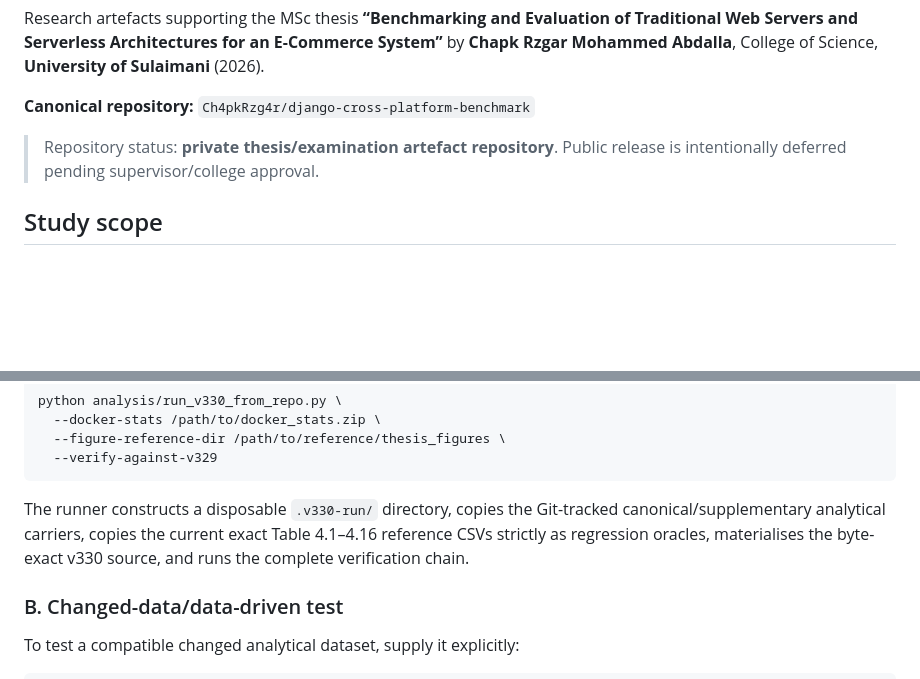
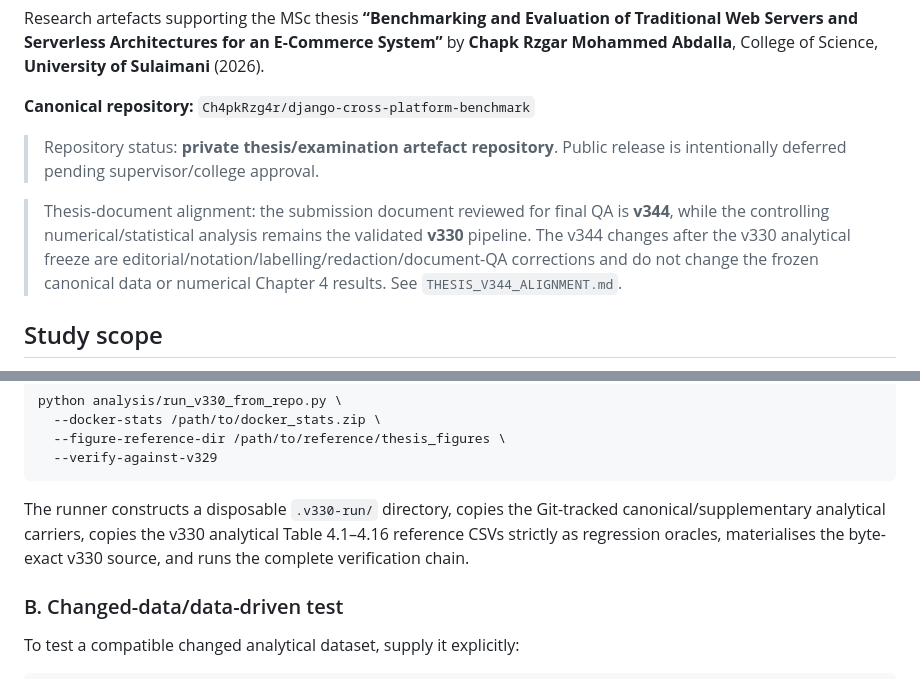
Before and after one commit to Ch4pkRzg4r/django-cross-platform-benchmark, a Markdown page: README.md, 2 parts joined by grey strips. Drawn GitHub-style; blank space fills up the shorter version.

````diff
--- a/README.md
+++ b/README.md
@@ -5,6 +5,8 @@ Research artefacts supporting the MSc thesis **“Benchmarking and Evaluation of
 **Canonical repository:** `Ch4pkRzg4r/django-cross-platform-benchmark`
 
 > Repository status: **private thesis/examination artefact repository**. Public release is intentionally deferred pending supervisor/college approval.
+
+> Thesis-document alignment: the submission document reviewed for final QA is **v344**, while the controlling numerical/statistical analysis remains the validated **v330** pipeline. The v344 changes after the v330 analytical freeze are editorial/notation/labelling/redaction/document-QA corrections and do not change the frozen canonical data or numerical Chapter 4 results. See `THESIS_V344_ALIGNMENT.md`.
 
 ## Study scope
 
@@ -57,7 +59,7 @@ python analysis/run_v330_from_repo.py \
   --verify-against-v329
 ```
 
-The runner constructs a disposable `.v330-run/` directory, copies the Git-tracked canonical/supplementary analytical carriers, copies the current exact Table 4.1–4.16 reference CSVs strictly as regression oracles, materialises the byte-exact v330 source, and runs the complete verification chain.
+The runner constructs a disposable `.v330-run/` directory, copies the Git-tracked canonical/supplementary analytical carriers, copies the v330 analytical Table 4.1–4.16 reference CSVs strictly as regression oracles, materialises the byte-exact v330 source, and runs the complete verification chain.
 
 ### B. Changed-data/data-driven test
 
````
Also changed, not shown: other parts of README.md (+5 -4 lines).
